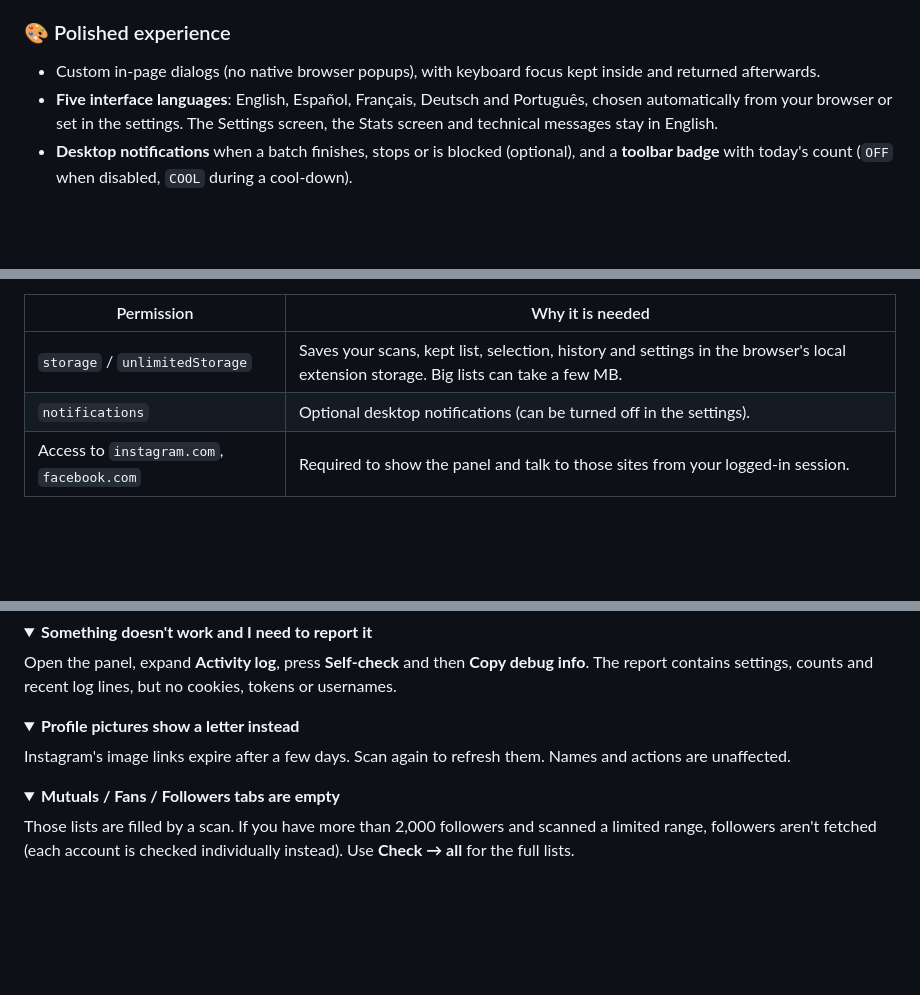
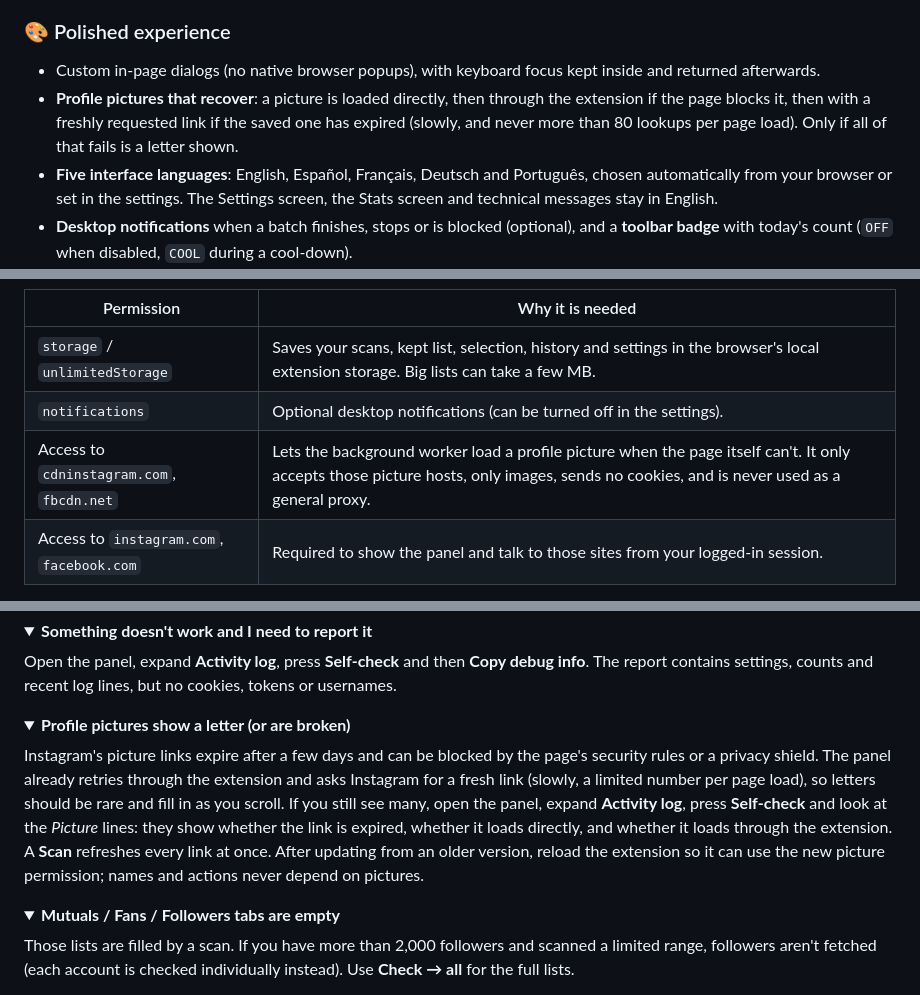
Before and after one commit to AshutoshSajan/unfollow-guard-extension, a Markdown page: README.md, 3 parts joined by grey strips. Rendered like a GitHub page; folded sections open; blank space fills up the shorter version.

Commit message:
feat: profile pictures recover via extension relay and fresh links (v1.7.1)

```diff
--- a/README.md
+++ b/README.md
@@ -116,6 +119,7 @@ Lists render in chunks, so even thousands of rows stay smooth. Every tab has sea
 
 ### 🎨 Polished experience
 - Custom in-page dialogs (no native browser popups), with keyboard focus kept inside and returned afterwards.
+- **Profile pictures that recover**: a picture is loaded directly, then through the extension if the page blocks it, then with a freshly requested link if the saved one has expired (slowly, and never more than 80 lookups per page load). Only if all of that fails is a letter shown.
 - **Five interface languages**: English, Español, Français, Deutsch and Português, chosen automatically from your browser or set in the settings. The Settings screen, the Stats screen and technical messages stay in English.
 - **Desktop notifications** when a batch finishes, stops or is blocked (optional), and a **toolbar badge** with today's count (`OFF` when disabled, `COOL` during a cool-down).
 - **Daily schedule** (optional): runs one batch a day at the time you choose while an Instagram tab is open, after a 20-second countdown you can cancel.
@@ -255,6 +259,7 @@ Everything stays **on your computer**, stored separately for each Instagram/Face
 | --- | --- |
 | `storage` / `unlimitedStorage` | Saves your scans, kept list, selection, history and settings in the browser's local extension storage. Big lists can take a few MB. |
 | `notifications` | Optional desktop notifications (can be turned off in the settings). |
+| Access to `cdninstagram.com`, `fbcdn.net` | Lets the background worker load a profile picture when the page itself can't. It only accepts those picture hosts, only images, sends no cookies, and is never used as a general proxy. |
 | Access to `instagram.com`, `facebook.com` | Required to show the panel and talk to those sites from your logged-in session. |
 
 **About `hook.js`:** on Instagram a small script runs inside the page and *only observes* the site's own API requests to remember a few header values and the page token that the site itself uses (for example `x-ig-www-claim`, `fb_dtsg`). These values stay in the page and are used only to make the unfollow request look exactly like the site's own. They are never stored in your settings and never leave your browser.
@@ -342,9 +347,9 @@ Open the panel, expand **Activity log**, press **Self-check** and then **Copy de
 </details>
 
 <details>
-<summary><b>Profile pictures show a letter instead</b></summary>
+<summary><b>Profile pictures show a letter (or are broken)</b></summary>
 
-Instagram's image links expire after a few days. Scan again to refresh them. Names and actions are unaffected.
+Instagram's picture links expire after a few days and can be blocked by the page's security rules or a privacy shield. The panel already retries through the extension and asks Instagram for a fresh link (slowly, a limited number per page load), so letters should be rare and fill in as you scroll. If you still see many, open the panel, expand **Activity log**, press **Self-check** and look at the *Picture* lines: they show whether the link is expired, whether it loads directly, and whether it loads through the extension. A **Scan** refreshes every link at once. After updating from an older version, reload the extension so it can use the new picture permission; names and actions never depend on pictures.
 </details>
 
 <details>
```
Also changed, not shown: other parts of README.md (+6 -3 lines), docs/demo.gif, docs/screenshots/changes.png, docs/screenshots/history.png, docs/screenshots/progress.png, docs/screenshots/selfcheck.png, 11 other files.
